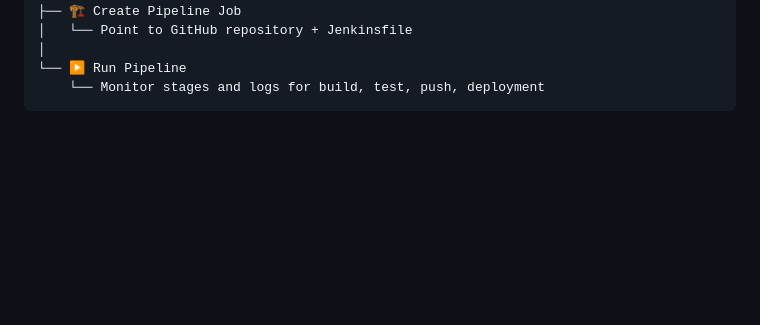
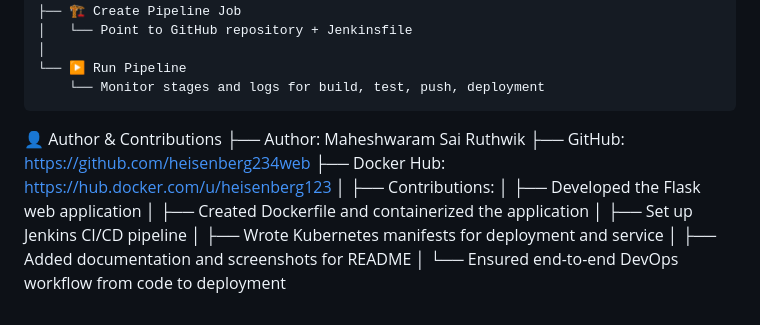
Before and after one commit to heisenberg234web/ticketbookingapp-devops, a Markdown page: README.md, the part around the change. GitHub-like rendering; blank space fills up the shorter version.

Commit message:
Update README with author and contributions section
Added author information and contributions to README.

````diff
--- a/README.md
+++ b/README.md
@@ -221,3 +221,15 @@ ticketbookingapp-devops/
 └── ▶️ Run Pipeline
     └── Monitor stages and logs for build, test, push, deployment
 ```
+👤 Author & Contributions
+├── Author: Maheshwaram Sai Ruthwik
+├── GitHub: https://github.com/heisenberg234web
+├── Docker Hub: https://hub.docker.com/u/heisenberg123
+│
+├── Contributions:
+│   ├── Developed the Flask web application
+│   ├── Created Dockerfile and containerized the application
+│   ├── Set up Jenkins CI/CD pipeline
+│   ├── Wrote Kubernetes manifests for deployment and service
+│   ├── Added documentation and screenshots for README
+│   └── Ensured end-to-end DevOps workflow from code to deployment
````
